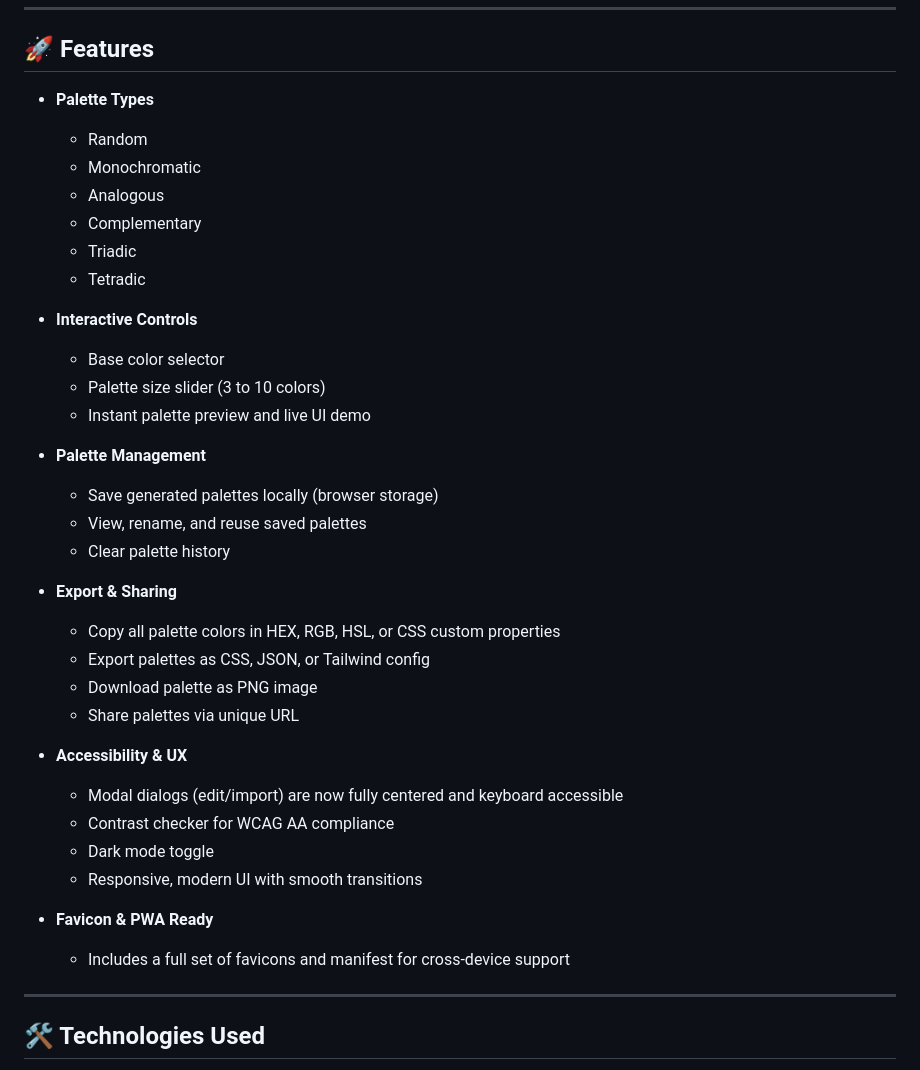
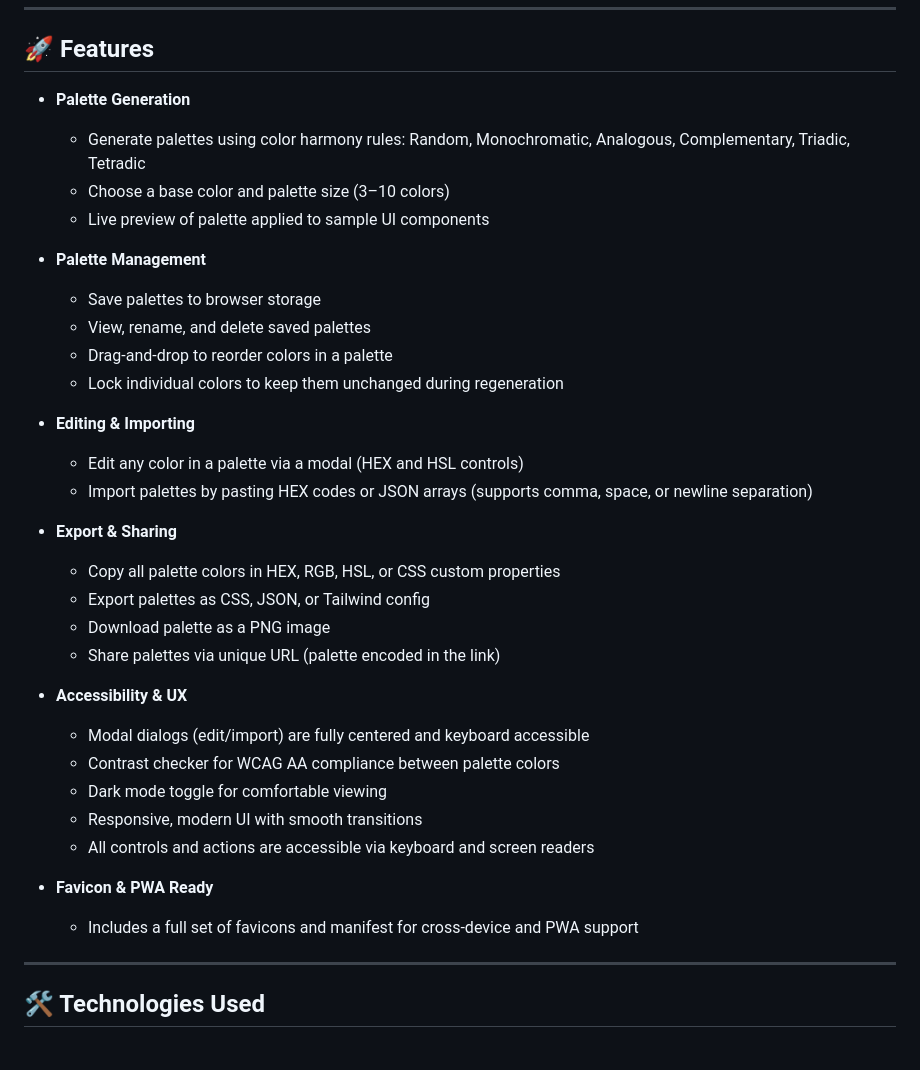
Before and after one commit to jstnpbl/color_palette_generator, a Markdown page: README.md, the part around the change. Drawn GitHub-style.

Commit message:
updated my features to reflect what the app really has

```diff
--- a/README.md
+++ b/README.md
@@ -6,38 +6,36 @@ A sleek, accessible, and responsive Color Palette Generator built with HTML, CSS
 
 ## 🚀 Features
 
-- **Palette Types**
-  - Random
-  - Monochromatic
-  - Analogous
-  - Complementary
-  - Triadic
-  - Tetradic
-
-- **Interactive Controls**
-  - Base color selector
-  - Palette size slider (3 to 10 colors)
-  - Instant palette preview and live UI demo
+- **Palette Generation**
+  - Generate palettes using color harmony rules: Random, Monochromatic, Analogous, Complementary, Triadic, Tetradic
+  - Choose a base color and palette size (3–10 colors)
+  - Live preview of palette applied to sample UI components
 
 - **Palette Management**
-  - Save generated palettes locally (browser storage)
-  - View, rename, and reuse saved palettes
-  - Clear palette history
+  - Save palettes to browser storage
+  - View, rename, and delete saved palettes
+  - Drag-and-drop to reorder colors in a palette
+  - Lock individual colors to keep them unchanged during regeneration
+
+- **Editing & Importing**
+  - Edit any color in a palette via a modal (HEX and HSL controls)
+  - Import palettes by pasting HEX codes or JSON arrays (supports comma, space, or newline separation)
 
 - **Export & Sharing**
   - Copy all palette colors in HEX, RGB, HSL, or CSS custom properties
   - Export palettes as CSS, JSON, or Tailwind config
-  - Download palette as PNG image
-  - Share palettes via unique URL
+  - Download palette as a PNG image
+  - Share palettes via unique URL (palette encoded in the link)
 
 - **Accessibility & UX**
-  - Modal dialogs (edit/import) are now fully centered and keyboard accessible
-  - Contrast checker for WCAG AA compliance
-  - Dark mode toggle
+  - Modal dialogs (edit/import) are fully centered and keyboard accessible
+  - Contrast checker for WCAG AA compliance between palette colors
+  - Dark mode toggle for comfortable viewing
   - Responsive, modern UI with smooth transitions
+  - All controls and actions are accessible via keyboard and screen readers
 
 - **Favicon & PWA Ready**
-  - Includes a full set of favicons and manifest for cross-device support
+  - Includes a full set of favicons and manifest for cross-device and PWA support
 
 ---
 
```
